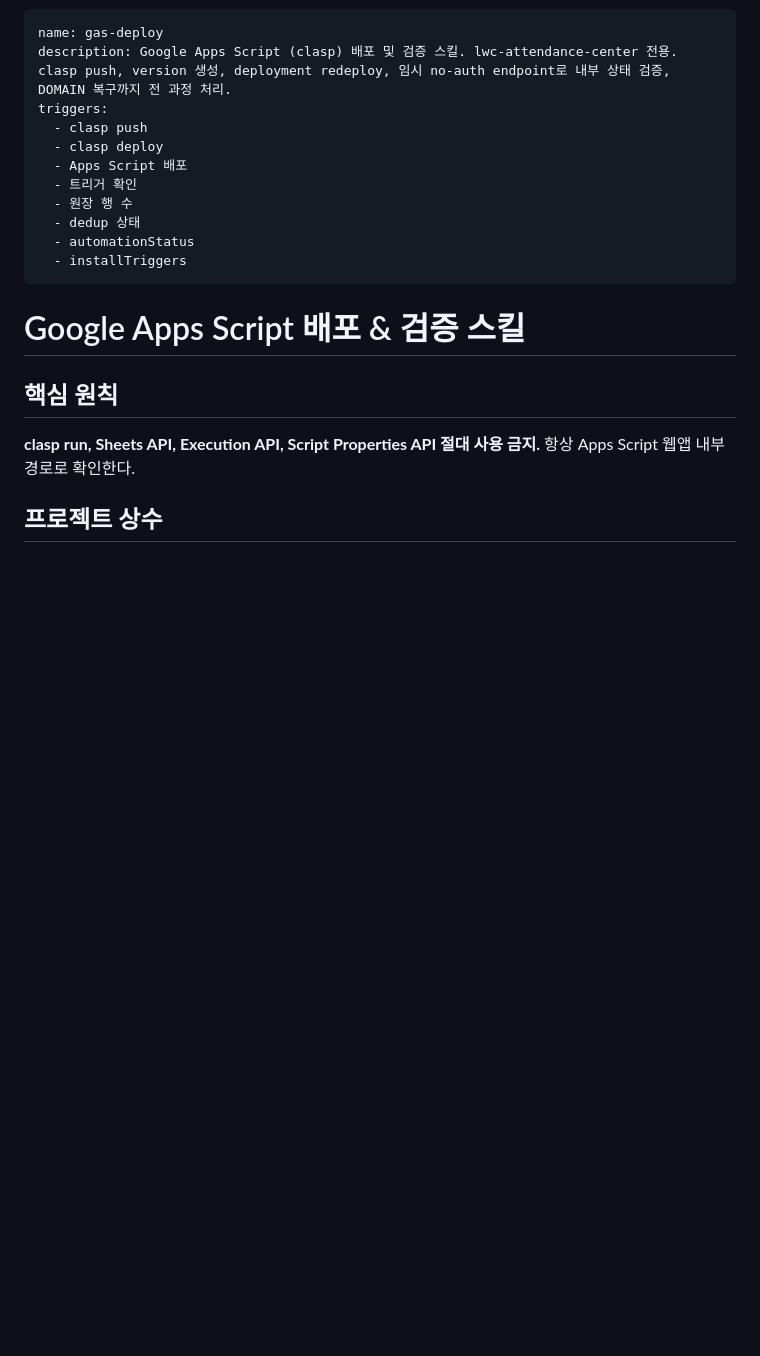
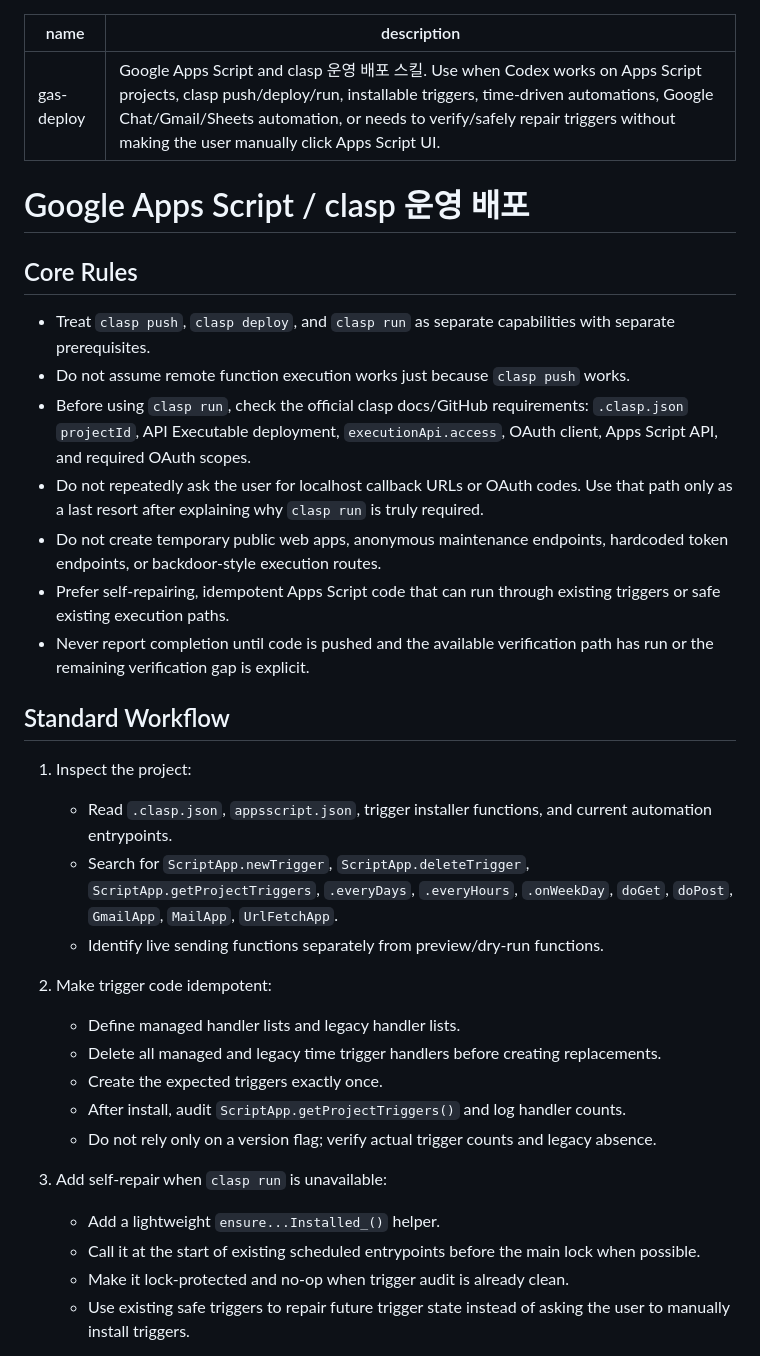
Before and after one commit to frakenfire/skills, a Markdown page: gas-deploy/SKILL.md, the part around one of its changes. GitHub-like rendering; blank space fills up the shorter version.

Commit message:
Update gas deploy skill for safe clasp workflow

```diff
--- a/gas-deploy/SKILL.md
+++ b/gas-deploy/SKILL.md
@@ -1,23 +1,37 @@
 ---
 name: gas-deploy
-description: Google Apps Script (clasp) 배포 및 검증 스킬. lwc-attendance-center 전용. clasp push, version 생성, deployment redeploy, 임시 no-auth endpoint로 내부 상태 검증, DOMAIN 복구까지 전 과정 처리.
-triggers:
-  - clasp push
-  - clasp deploy
-  - Apps Script 배포
-  - 트리거 확인
-  - 원장 행 수
-  - dedup 상태
-  - automationStatus
-  - installTriggers
+description: Google Apps Script and clasp 운영 배포 스킬. Use when Codex works on Apps Script projects, clasp push/deploy/run, installable triggers, time-driven automations, Google Chat/Gmail/Sheets automation, or needs to verify/safely repair triggers without making the user manually click Apps Script UI.
 ---
 
-# Google Apps Script 배포 & 검증 스킬
+# Google Apps Script / clasp 운영 배포
 
-## 핵심 원칙
+## Core Rules
 
-**clasp run, Sheets API, Execution API, Script Properties API 절대 사용 금지.**
-항상 Apps Script 웹앱 내부 경로로 확인한다.
+- Treat `clasp push`, `clasp deploy`, and `clasp run` as separate capabilities with separate prerequisites.
+- Do not assume remote function execution works just because `clasp push` works.
+- Before using `clasp run`, check the official clasp docs/GitHub requirements: `.clasp.json` `projectId`, API Executable deployment, `executionApi.access`, OAuth client, Apps Script API, and required OAuth scopes.
+- Do not repeatedly ask the user for localhost callback URLs or OAuth codes. Use that path only as a last resort after explaining why `clasp run` is truly required.
+- Do not create temporary public web apps, anonymous maintenance endpoints, hardcoded token endpoints, or backdoor-style execution routes.
+- Prefer self-repairing, idempotent Apps Script code that can run through existing triggers or safe existing execution paths.
+- Never report completion until code is pushed and the available verification path has run or the remaining verification gap is explicit.
 
-## 프로젝트 상수
+## Standard Workflow
 
+1. Inspect the project:
+   - Read `.clasp.json`, `appsscript.json`, trigger installer functions, and current automation entrypoints.
+   - Search for `ScriptApp.newTrigger`, `ScriptApp.deleteTrigger`, `ScriptApp.getProjectTriggers`, `.everyDays`, `.everyHours`, `.onWeekDay`, `doGet`, `doPost`, `GmailApp`, `MailApp`, `UrlFetchApp`.
+   - Identify live sending functions separately from preview/dry-run functions.
+
+2. Make trigger code idempotent:
+   - Define managed handler lists and legacy handler lists.
+   - Delete all managed and legacy time trigger handlers before creating replacements.
+   - Create the expected triggers exactly once.
+   - After install, audit `ScriptApp.getProjectTriggers()` and log handler counts.
+   - Do not rely only on a version flag; verify actual trigger counts and legacy absence.
+
+3. Add self-repair when `clasp run` is unavailable:
+   - Add a lightweight `ensure...Installed_()` helper.
+   - Call it at the start of existing scheduled entrypoints before the main lock when possible.
+   - Make it lock-protected and no-op when trigger audit is already clean.
+   - Use existing safe triggers to repair future trigger state instead of asking the user to manually install triggers.
+
```
Also changed, not shown: other parts of gas-deploy/SKILL.md (+40 -131 lines).
